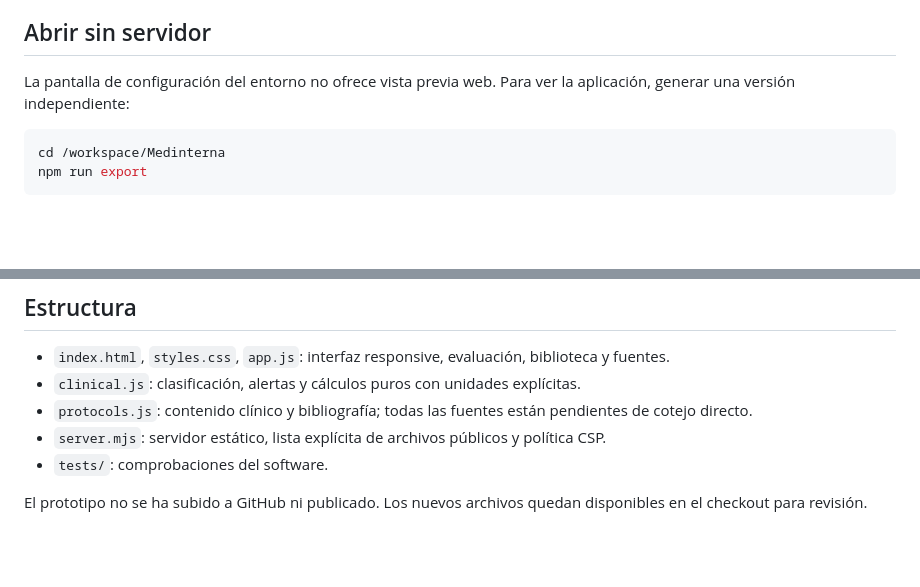
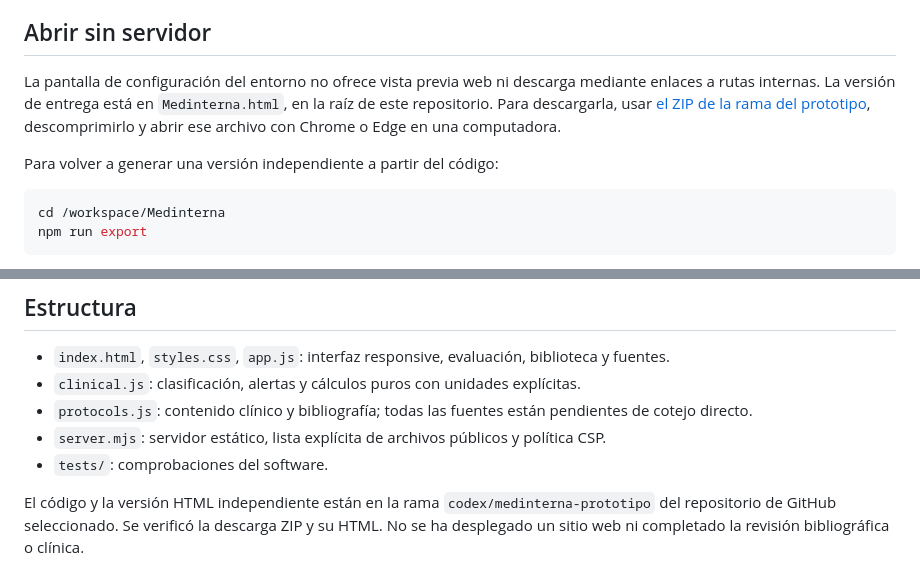
Before and after one commit to miguelrm9898-maker/Medinterna, a Markdown page: README.md, 2 parts joined by grey strips. GitHub-like rendering; blank space fills up the shorter version.

Commit message:
Documentar descarga del prototipo desde GitHub

````diff
--- a/README.md
+++ b/README.md
@@ -6,7 +6,9 @@ Incluye diez algoritmos de hipo/hipernatremia, hipo/hiperpotasemia, hipo/hiperca
 
 ## Abrir sin servidor
 
-La pantalla de configuración del entorno no ofrece vista previa web. Para ver la aplicación, generar una versión independiente:
+La pantalla de configuración del entorno no ofrece vista previa web ni descarga mediante enlaces a rutas internas. La versión de entrega está en `Medinterna.html`, en la raíz de este repositorio. Para descargarla, usar [el ZIP de la rama del prototipo](https://github.com/miguelrm9898-maker/Medinterna/archive/refs/heads/codex/medinterna-prototipo.zip), descomprimirlo y abrir ese archivo con Chrome o Edge en una computadora.
+
+Para volver a generar una versión independiente a partir del código:
 
 ```bash
 cd /workspace/Medinterna
@@ -69,4 +71,4 @@ La ampliación de dominios se guardó como borrador de configuración. Guardar e
 - `server.mjs`: servidor estático, lista explícita de archivos públicos y política CSP.
 - `tests/`: comprobaciones del software.
 
-El prototipo no se ha subido a GitHub ni publicado. Los nuevos archivos quedan disponibles en el checkout para revisión.
+El código y la versión HTML independiente están en la rama `codex/medinterna-prototipo` del repositorio de GitHub seleccionado. Se verificó la descarga ZIP y su HTML. No se ha desplegado un sitio web ni completado la revisión bibliográfica o clínica.
````
